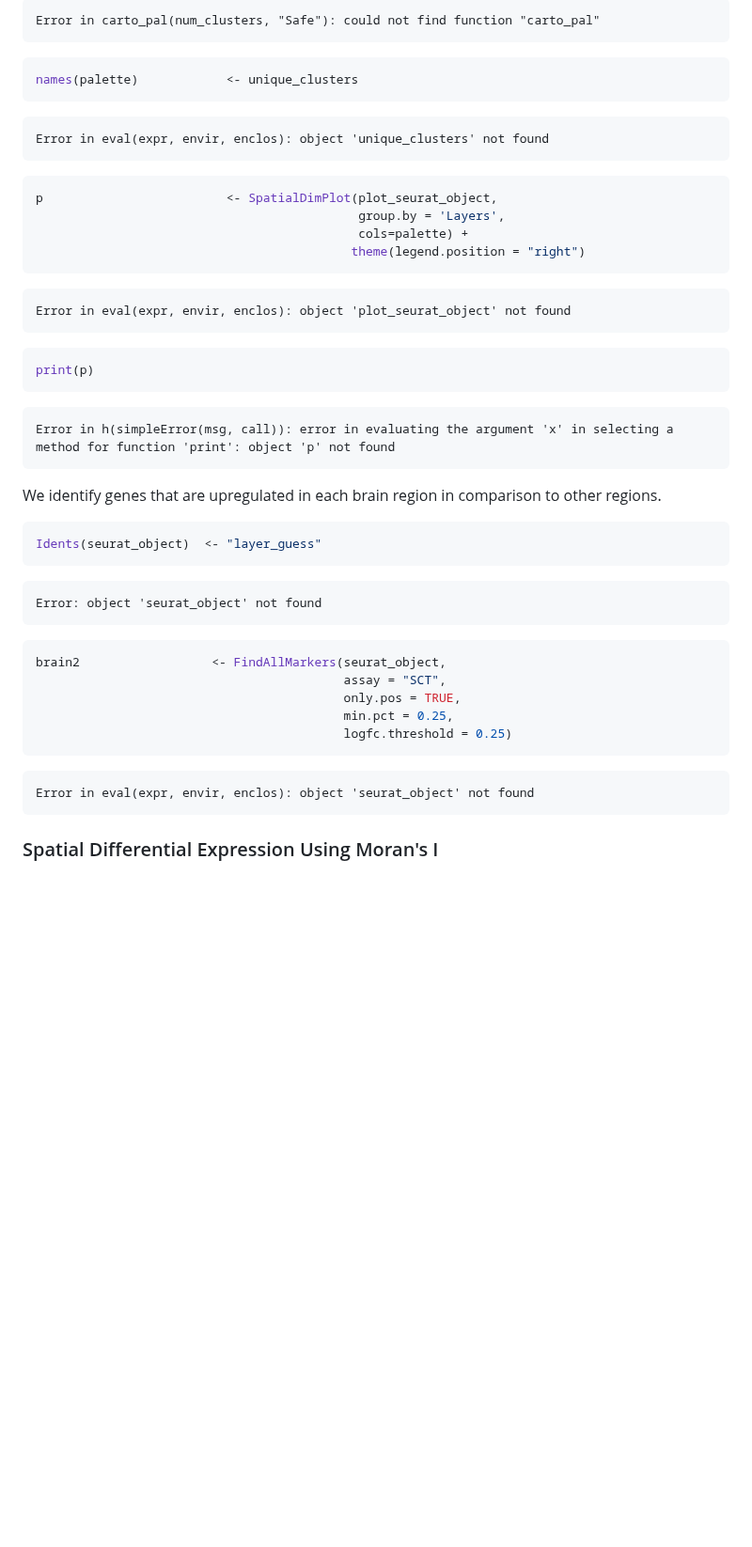
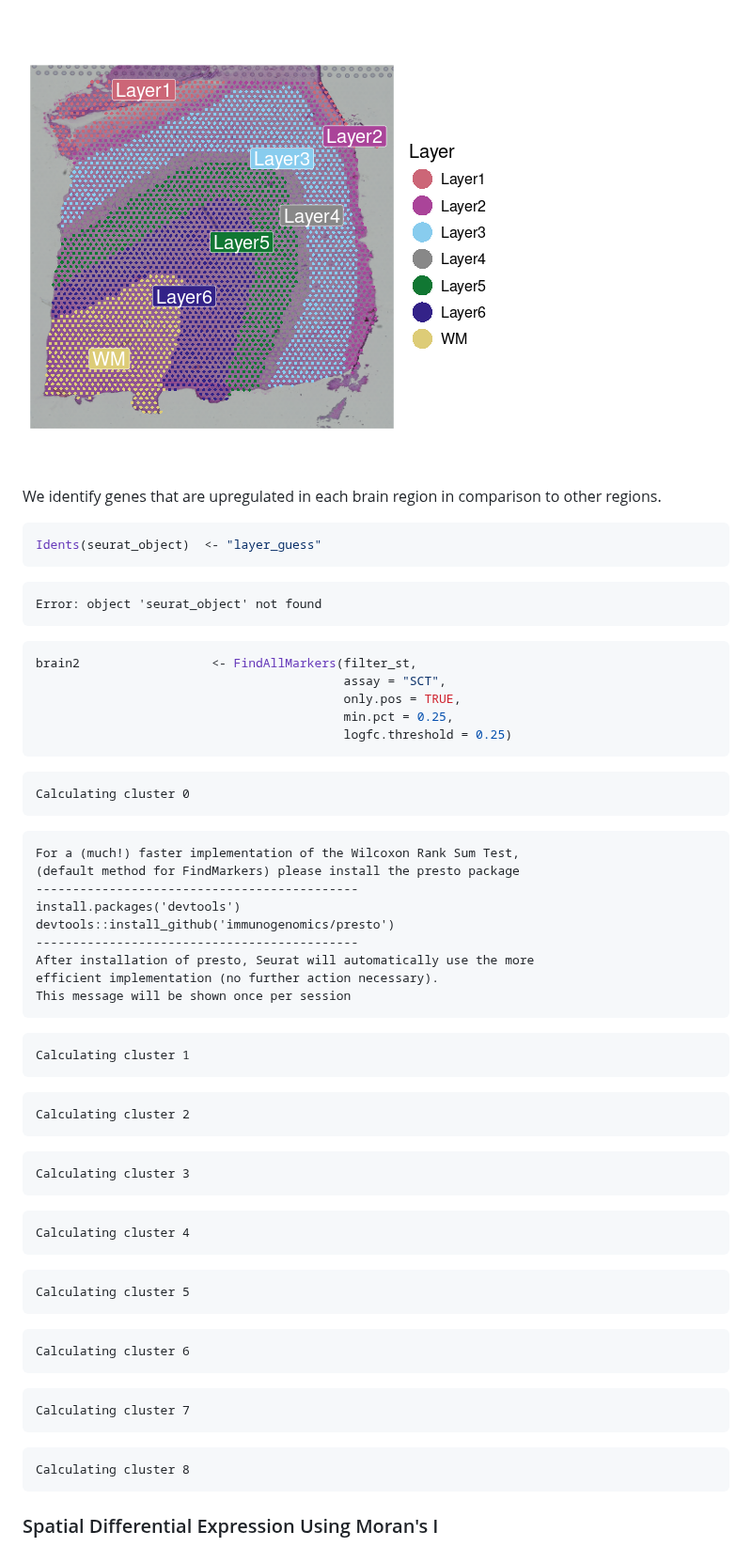
Before and after one commit to smcclatchy/spatial-transcriptomics, a Markdown page: differential-expression-testing.md, the part around one of its changes. Shown at 94% size. Rendered like a GitHub page; pictures changed too: fig/differential-expression-testing-rendered-layers-1.png (added); blank space fills up the shorter version.

````diff
--- a/differential-expression-testing.md
+++ b/differential-expression-testing.md
@@ -128,33 +69,4 @@ palette                   <- carto_pal(num_clusters, "Safe")
-``` error
-Error in carto_pal(num_clusters, "Safe"): could not find function "carto_pal"
-```
-
-``` r
-names(palette)            <- unique_clusters
-```
-
-``` error
-Error in eval(expr, envir, enclos): object 'unique_clusters' not found
-```
-
-``` r
-p                         <- SpatialDimPlot(plot_seurat_object,
-                                            group.by = 'Layers',
-                                            cols=palette) +
-                                           theme(legend.position = "right")
-```
-
-``` error
-Error in eval(expr, envir, enclos): object 'plot_seurat_object' not found
-```
-
-``` r
-print(p)
-```
-
-``` error
-Error in h(simpleError(msg, call)): error in evaluating the argument 'x' in selecting a method for function 'print': object 'p' not found
-```
+<img src="fig/differential-expression-testing-rendered-layers-1.png" style="display: block; margin: auto;" />
 
 We identify genes that are upregulated in each brain region in comparison to other regions.
 
@@ -168,15 +80,59 @@ Error: object 'seurat_object' not found
 ```
 
 ``` r
-brain2                  <- FindAllMarkers(seurat_object,
+brain2                  <- FindAllMarkers(filter_st,
                                           assay = "SCT",
                                           only.pos = TRUE,
                                           min.pct = 0.25,
                                           logfc.threshold = 0.25)
 ```
 
-``` error
-Error in eval(expr, envir, enclos): object 'seurat_object' not found
+``` output
+Calculating cluster 0
+```
+
+``` output
+For a (much!) faster implementation of the Wilcoxon Rank Sum Test,
+(default method for FindMarkers) please install the presto package
+--------------------------------------------
+install.packages('devtools')
+devtools::install_github('immunogenomics/presto')
+--------------------------------------------
+After installation of presto, Seurat will automatically use the more
+efficient implementation (no further action necessary).
+This message will be shown once per session
+```
+
+``` output
+Calculating cluster 1
+```
+
+``` output
+Calculating cluster 2
+```
+
+``` output
+Calculating cluster 3
+```
+
+``` output
+Calculating cluster 4
+```
+
+``` output
+Calculating cluster 5
+```
+
+``` output
+Calculating cluster 6
+```
+
+``` output
+Calculating cluster 7
+```
+
+``` output
+Calculating cluster 8
 ```
 
 ### Spatial Differential Expression Using Moran's I
````
Also changed, not shown: other parts of differential-expression-testing.md (+18 -101 lines), 1 other file.
